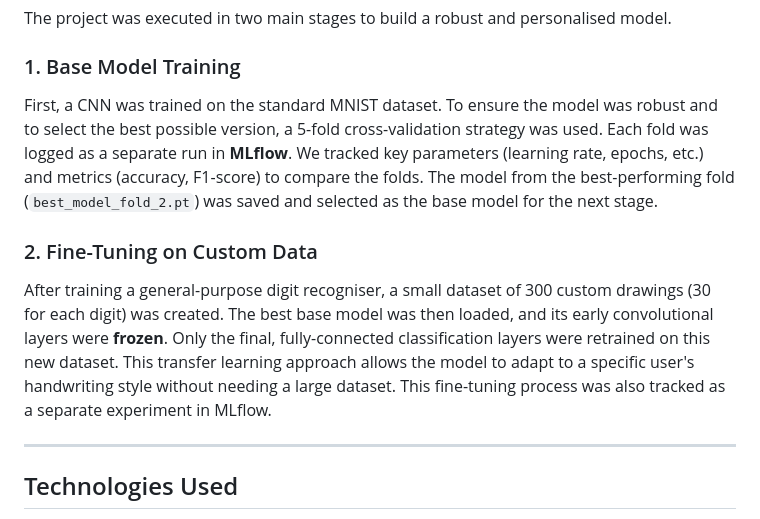
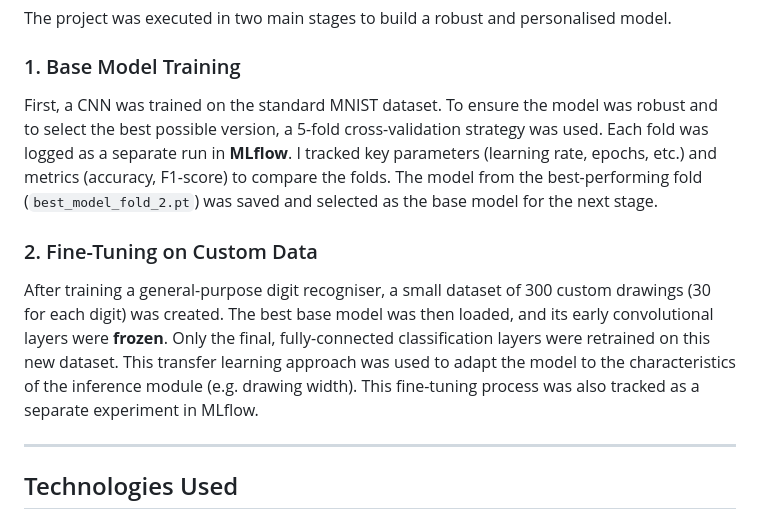
Before and after one commit to muanderson/Handwritten-digit-recogniser, a Markdown page: README.md, the part around the change. GitHub-like rendering.

Commit message:
Refine README to clarify model training and fine-tuning processes

```diff
--- a/README.md
+++ b/README.md
@@ -67,11 +67,11 @@ The project was executed in two main stages to build a robust and personalised m
 
 ### 1. Base Model Training
 
-First, a CNN was trained on the standard MNIST dataset. To ensure the model was robust and to select the best possible version, a 5-fold cross-validation strategy was used. Each fold was logged as a separate run in **MLflow**. We tracked key parameters (learning rate, epochs, etc.) and metrics (accuracy, F1-score) to compare the folds. The model from the best-performing fold (`best_model_fold_2.pt`) was saved and selected as the base model for the next stage.
+First, a CNN was trained on the standard MNIST dataset. To ensure the model was robust and to select the best possible version, a 5-fold cross-validation strategy was used. Each fold was logged as a separate run in **MLflow**. I tracked key parameters (learning rate, epochs, etc.) and metrics (accuracy, F1-score) to compare the folds. The model from the best-performing fold (`best_model_fold_2.pt`) was saved and selected as the base model for the next stage.
 
 ### 2. Fine-Tuning on Custom Data
 
-After training a general-purpose digit recogniser, a small dataset of 300 custom drawings (30 for each digit) was created. The best base model was then loaded, and its early convolutional layers were **frozen**. Only the final, fully-connected classification layers were retrained on this new dataset. This transfer learning approach allows the model to adapt to a specific user's handwriting style without needing a large dataset. This fine-tuning process was also tracked as a separate experiment in MLflow.
+After training a general-purpose digit recogniser, a small dataset of 300 custom drawings (30 for each digit) was created. The best base model was then loaded, and its early convolutional layers were **frozen**. Only the final, fully-connected classification layers were retrained on this new dataset. This transfer learning approach was used to adapt the model to the characteristics of the inference module (e.g. drawing width). This fine-tuning process was also tracked as a separate experiment in MLflow.
 
 ---
 
```
